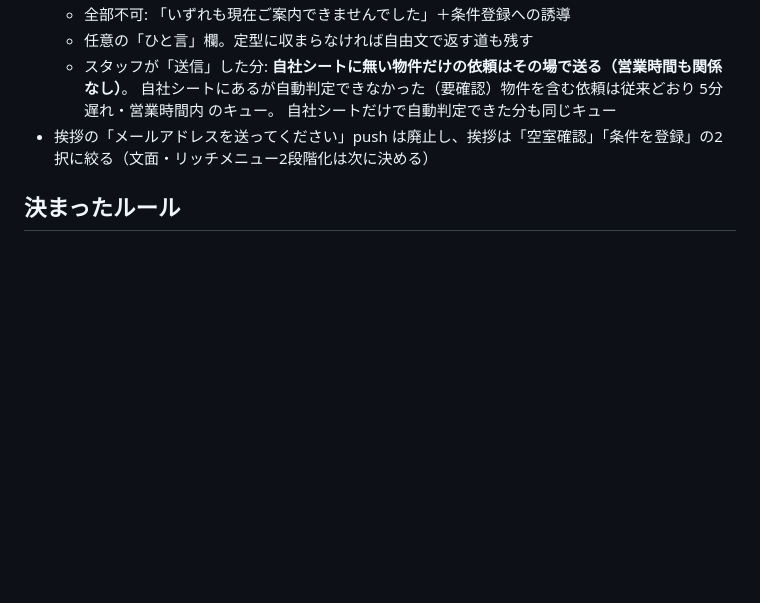
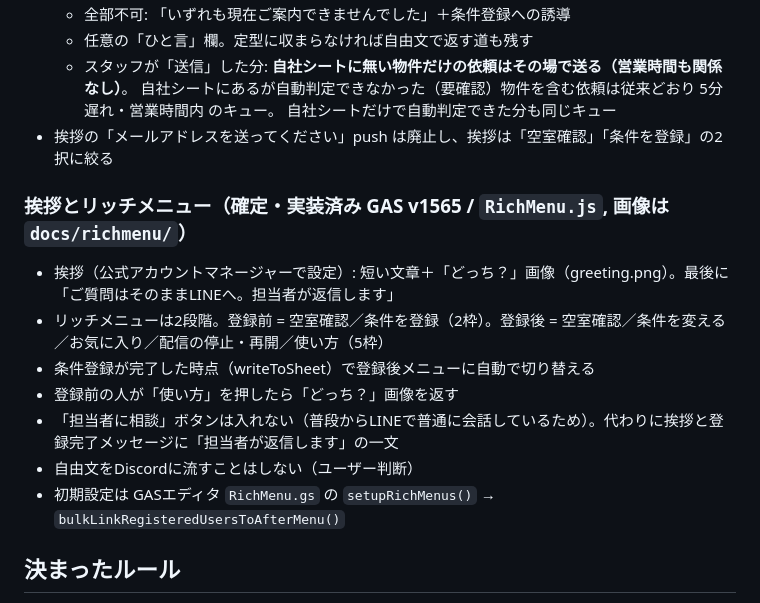
Before and after one commit to Hiro-guitar/rent-researcher, a Markdown page: Desktop/rent_researcher/SPEC_CRMリニューアル.md, the part around the change. Drawn GitHub-style; blank space fills up the shorter version.

Commit message:
docs(CRM): 挨拶とリッチメニュー2段階化の確定内容を追記
Co-Authored-By: Claude Fable 5.1 <noreply@anthropic.com>

```diff
--- a/Desktop/rent_researcher/SPEC_CRMリニューアル.md
+++ b/Desktop/rent_researcher/SPEC_CRMリニューアル.md
@@ -78,7 +78,17 @@
   - スタッフが「送信」した分: **自社シートに無い物件だけの依頼はその場で送る（営業時間も関係なし）**。
     自社シートにあるが自動判定できなかった（要確認）物件を含む依頼は従来どおり 5分遅れ・営業時間内 のキュー。
     自社シートだけで自動判定できた分も同じキュー
-- 挨拶の「メールアドレスを送ってください」push は廃止し、挨拶は「空室確認」「条件を登録」の2択に絞る（文面・リッチメニュー2段階化は次に決める）
+- 挨拶の「メールアドレスを送ってください」push は廃止し、挨拶は「空室確認」「条件を登録」の2択に絞る
+
+### 挨拶とリッチメニュー（確定・実装済み GAS v1565 / `RichMenu.js`, 画像は `docs/richmenu/`）
+
+- 挨拶（公式アカウントマネージャーで設定）: 短い文章＋「どっち？」画像（greeting.png）。最後に「ご質問はそのままLINEへ。担当者が返信します」
+- リッチメニューは2段階。登録前 = 空室確認／条件を登録（2枠）。登録後 = 空室確認／条件を変える／お気に入り／配信の停止・再開／使い方（5枠）
+- 条件登録が完了した時点（writeToSheet）で登録後メニューに自動で切り替える
+- 登録前の人が「使い方」を押したら「どっち？」画像を返す
+- 「担当者に相談」ボタンは入れない（普段からLINEで普通に会話しているため）。代わりに挨拶と登録完了メッセージに「担当者が返信します」の一文
+- 自由文をDiscordに流すことはしない（ユーザー判断）
+- 初期設定は GASエディタ `RichMenu.gs` の `setupRichMenus()` → `bulkLinkRegisteredUsersToAfterMenu()`
 
 ## 決まったルール
 
```
